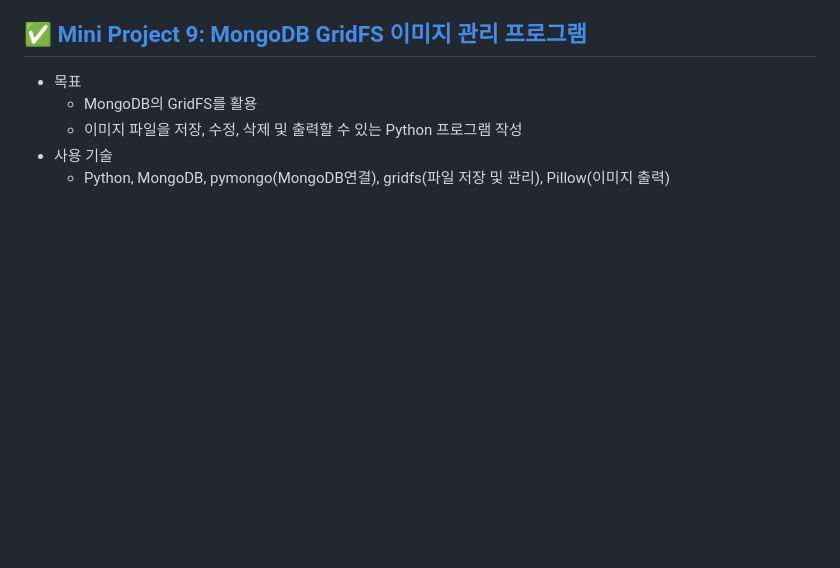
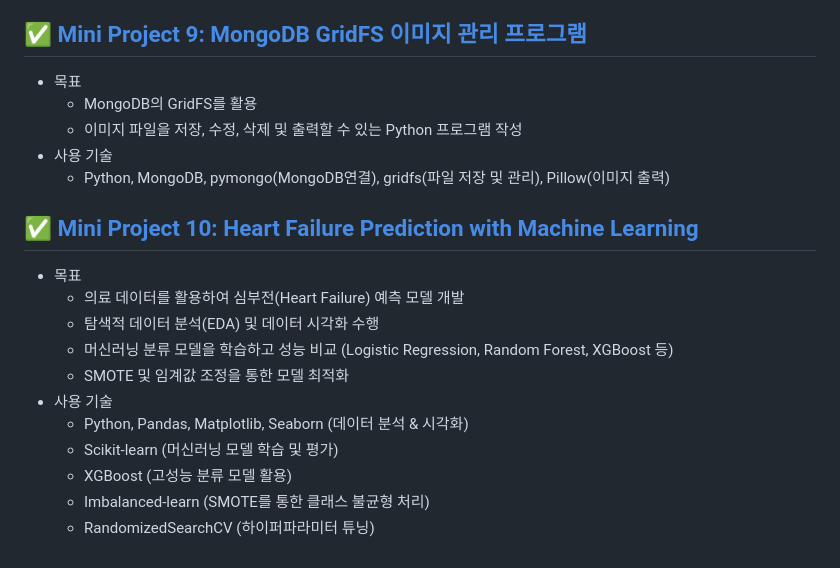
Before and after one commit to danidanicarrotcarrot/SeSAC_MP, a Markdown page: README.md, the part around the change. Drawn GitHub-style; blank space fills up the shorter version.

```diff
--- a/README.md
+++ b/README.md
@@ -71,3 +71,16 @@
   - 이미지 파일을 저장, 수정, 삭제 및 출력할 수 있는 Python 프로그램 작성
 - 사용 기술
   - Python, MongoDB, pymongo(MongoDB연결), gridfs(파일 저장 및 관리), Pillow(이미지 출력)
+
+## ✅ [Mini Project 10: Heart Failure Prediction with Machine Learning](https://github.com/danidanicarrotcarrot/SeSAC_MP/blob/main/mp10_heartFailure.ipynb)
+- 목표
+  - 의료 데이터를 활용하여 심부전(Heart Failure) 예측 모델 개발
+  - 탐색적 데이터 분석(EDA) 및 데이터 시각화 수행
+  - 머신러닝 분류 모델을 학습하고 성능 비교 (Logistic Regression, Random Forest, XGBoost 등)
+  - SMOTE 및 임계값 조정을 통한 모델 최적화
+- 사용 기술
+  - Python, Pandas, Matplotlib, Seaborn (데이터 분석 & 시각화)
+  - Scikit-learn (머신러닝 모델 학습 및 평가)
+  - XGBoost (고성능 분류 모델 활용)
+  - Imbalanced-learn (SMOTE를 통한 클래스 불균형 처리)
+  - RandomizedSearchCV (하이퍼파라미터 튜닝)
```
